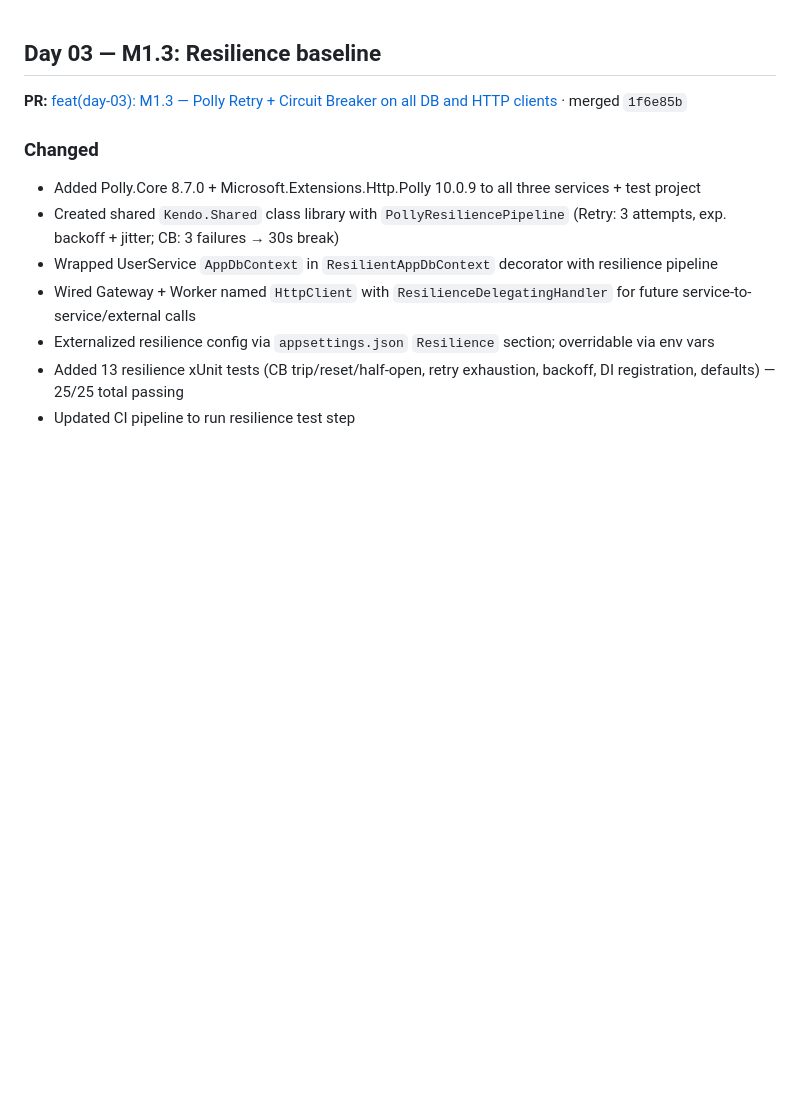
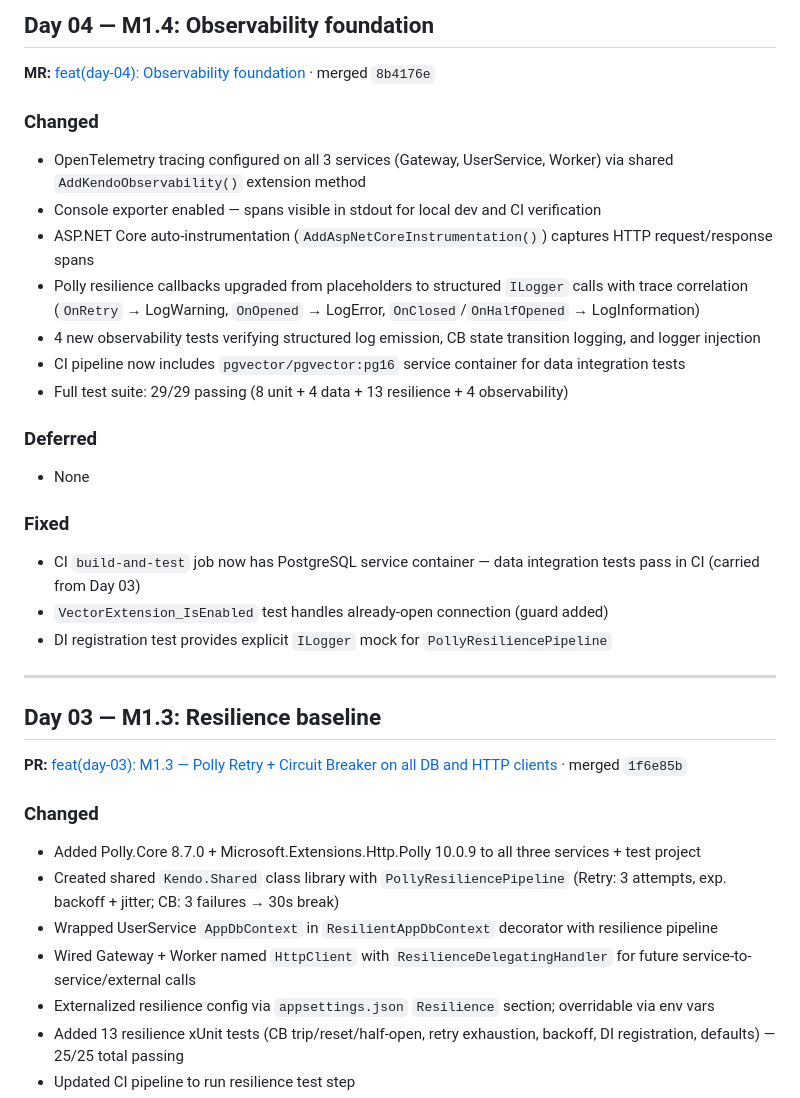
Before and after one commit to kekcoke/kendo, a Markdown page: changelog/2026-06-13.md, the part around the change. Rendered like a GitHub page; blank space fills up the shorter version.

```diff
--- a/changelog/2026-06-13.md
+++ b/changelog/2026-06-13.md
@@ -1,3 +1,25 @@
+## Day 04 — M1.4: Observability foundation
+**MR:** [feat(day-04): Observability foundation](https://github.com/kekcoke/kendo/pull/5) · merged `8b4176e`
+
+### Changed
+- OpenTelemetry tracing configured on all 3 services (Gateway, UserService, Worker) via shared `AddKendoObservability()` extension method
+- Console exporter enabled — spans visible in stdout for local dev and CI verification
+- ASP.NET Core auto-instrumentation (`AddAspNetCoreInstrumentation()`) captures HTTP request/response spans
+- Polly resilience callbacks upgraded from placeholders to structured `ILogger` calls with trace correlation (`OnRetry` → LogWarning, `OnOpened` → LogError, `OnClosed`/`OnHalfOpened` → LogInformation)
+- 4 new observability tests verifying structured log emission, CB state transition logging, and logger injection
+- CI pipeline now includes `pgvector/pgvector:pg16` service container for data integration tests
+- Full test suite: 29/29 passing (8 unit + 4 data + 13 resilience + 4 observability)
+
+### Deferred
+- None
+
+### Fixed
+- CI `build-and-test` job now has PostgreSQL service container — data integration tests pass in CI (carried from Day 03)
+- `VectorExtension_IsEnabled` test handles already-open connection (guard added)
+- DI registration test provides explicit `ILogger` mock for `PollyResiliencePipeline`
+
+---
+
 ## Day 03 — M1.3: Resilience baseline
 **PR:** [feat(day-03): M1.3 — Polly Retry + Circuit Breaker on all DB and HTTP clients](https://github.com/kekcoke/kendo/pull/4) · merged `1f6e85b`
 
```
Also changed, not shown: .ai/current_state.md (+27 -10 lines), docs/platform_roadmap.md (+1 -1 lines).
